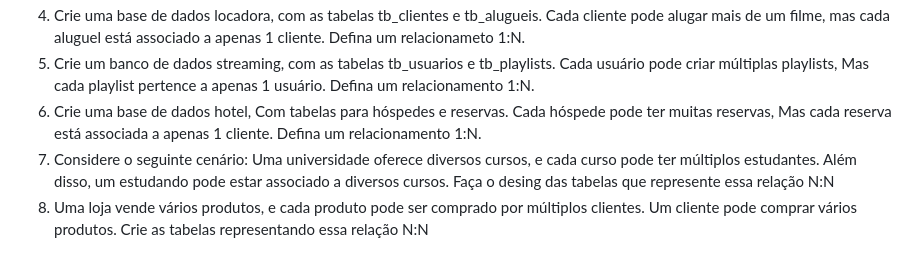
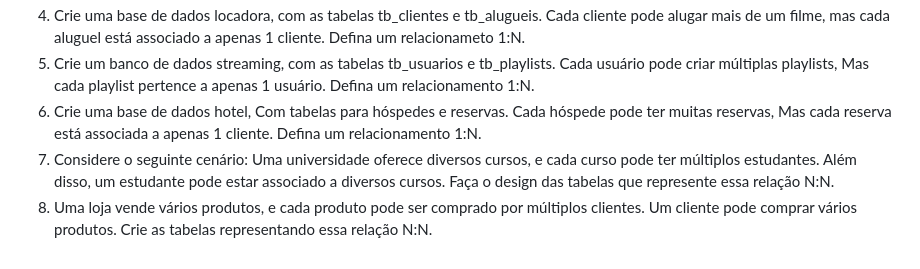
Before and after one commit to abispo/curso-python-proway-20231001, a Markdown page: modulo02-python-com-banco-de-dados/20231112-aula02/exercicios.md, the part around the change. GitHub-like rendering.

Commit message:
exercicios

```diff
--- a/modulo02-python-com-banco-de-dados/20231112-aula02/exercicios.md
+++ b/modulo02-python-com-banco-de-dados/20231112-aula02/exercicios.md
@@ -101,5 +101,5 @@ PS: As colunas que contém asterisco (*) são as chaves primárias das tabelas
 4.  Crie uma base de dados locadora, com as tabelas tb_clientes e tb_alugueis. Cada cliente pode alugar mais de um filme, mas cada aluguel está associado a apenas 1 cliente. Defina um relacionameto 1:N.
 5.  Crie um banco de dados streaming, com as tabelas tb_usuarios e tb_playlists. Cada usuário pode criar múltiplas playlists, Mas cada playlist pertence a apenas 1 usuário. Defina um relacionamento 1:N.
 6.  Crie uma base de dados hotel, Com tabelas para hóspedes e reservas. Cada hóspede pode ter muitas reservas, Mas cada reserva está associada a apenas 1 cliente. Defina um relacionamento 1:N.
-7. Considere o seguinte cenário: Uma universidade oferece diversos cursos, e cada curso pode ter múltiplos estudantes. Além disso, um estudando pode estar associado a diversos cursos. Faça o desing das tabelas que represente essa relação N:N
-8. Uma loja vende vários produtos, e cada produto pode ser comprado por múltiplos clientes. Um cliente pode comprar vários produtos. Crie as tabelas representando essa relação N:N
+7. Considere o seguinte cenário: Uma universidade oferece diversos cursos, e cada curso pode ter múltiplos estudantes. Além disso, um estudante pode estar associado a diversos cursos. Faça o design das tabelas que represente essa relação N:N.
+8. Uma loja vende vários produtos, e cada produto pode ser comprado por múltiplos clientes. Um cliente pode comprar vários produtos. Crie as tabelas representando essa relação N:N.
```
